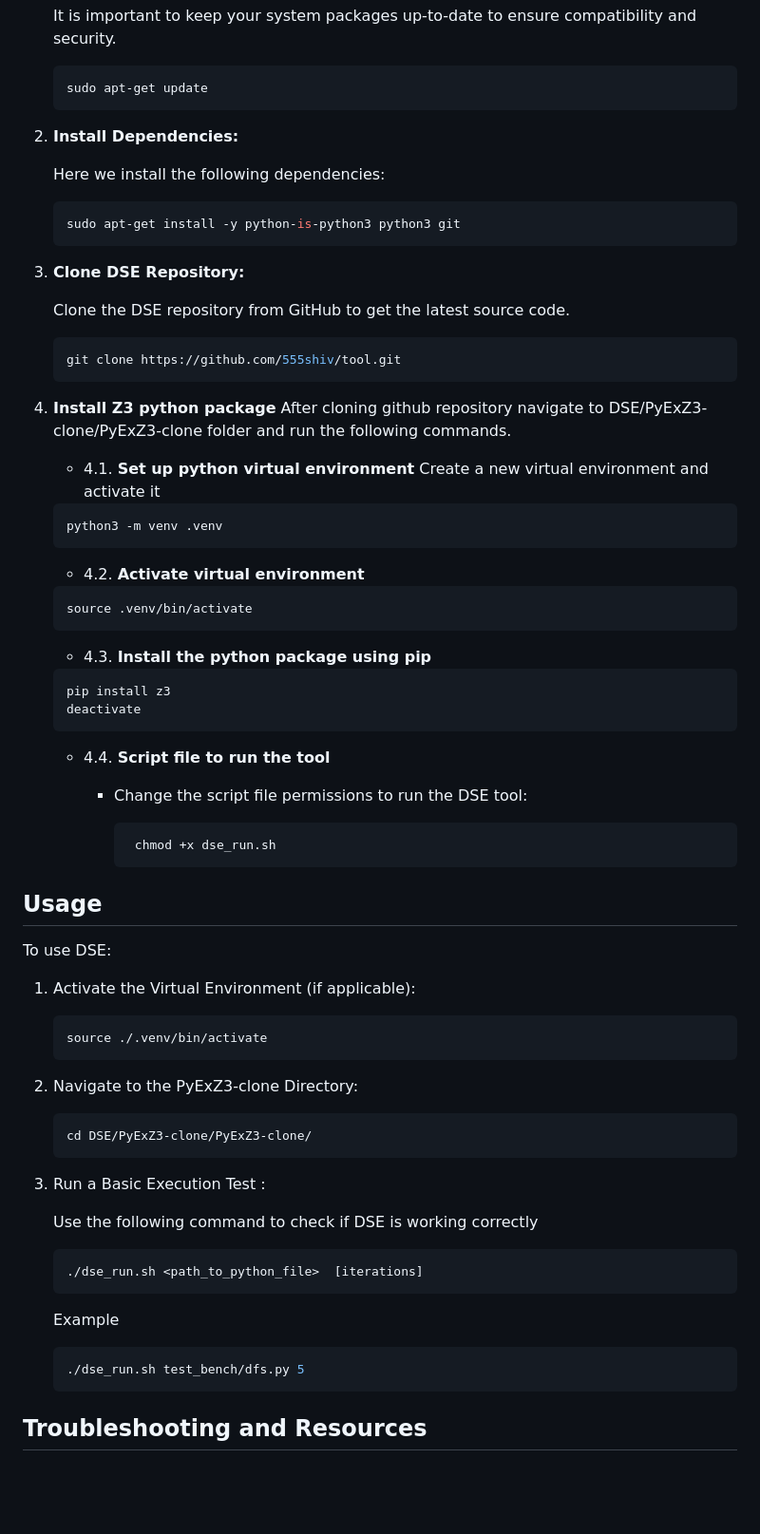
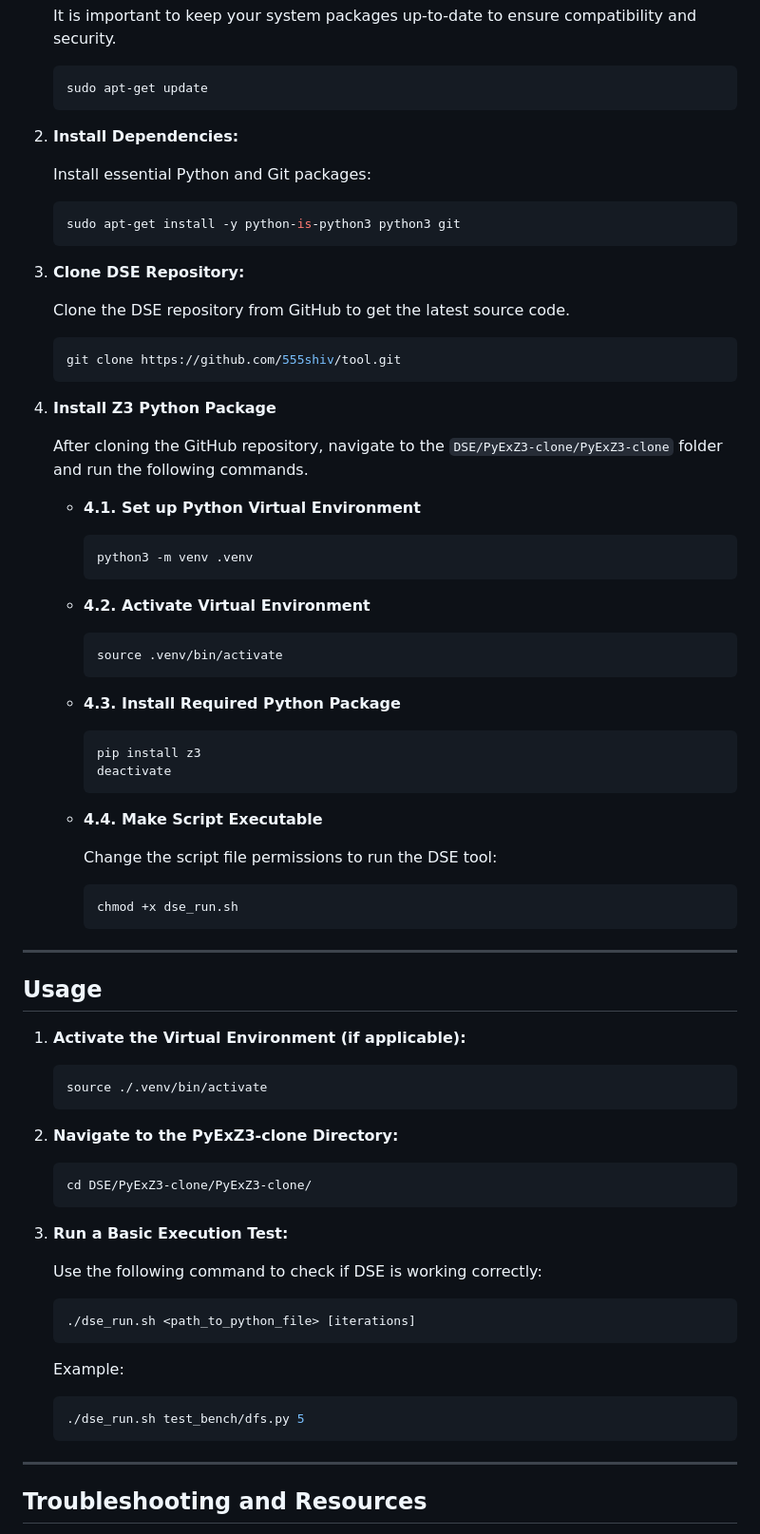
Before and after one commit to 555shivv/tool, a Markdown page: README.md, the part around the change printed below. Shown: that part at 95% size. GitHub-like rendering; blank space fills up the shorter version.

````diff
--- a/README.md
+++ b/README.md
@@ -63,7 +65,7 @@ Ensure the following are in place before beginning the installation:
 
 2. **Install Dependencies:**
 
-   Here we install the following dependencies:
+   Install essential Python and Git packages:
 
    ```bash
    sudo apt-get install -y python-is-python3 python3 git
@@ -77,64 +79,68 @@ Ensure the following are in place before beginning the installation:
    git clone https://github.com/555shiv/tool.git
    ```
 
-4. **Install Z3 python package**
-    After cloning github repository navigate to DSE/PyExZ3-clone/PyExZ3-clone folder and run the following commands.
-    - 4.1. **Set up python virtual environment**
-   Create a new virtual environment and activate it
-   ```bash
-   python3 -m venv .venv
-   ```
-   - 4.2. **Activate virtual environment**
-   ```bash
-   source .venv/bin/activate
-   ```
+4. **Install Z3 Python Package**
 
-    - 4.3. **Install the python package using pip**
+   After cloning the GitHub repository, navigate to the `DSE/PyExZ3-clone/PyExZ3-clone` folder and run the following commands.
 
-    ```bash
-   pip install z3
-   deactivate
-   ```
+   - **4.1. Set up Python Virtual Environment**
 
+     ```bash
+     python3 -m venv .venv
+     ```
 
+   - **4.2. Activate Virtual Environment**
 
-   - 4.4. **Script file to run the tool**
-        - Change the script file permissions to run the DSE tool:
+     ```bash
+     source .venv/bin/activate
+     ```
 
-            ```bash
-             chmod +x dse_run.sh
-            ```
+   - **4.3. Install Required Python Package**
 
+     ```bash
+     pip install z3
+     deactivate
+     ```
+
+   - **4.4. Make Script Executable**
+
+     Change the script file permissions to run the DSE tool:
+
+     ```bash
+     chmod +x dse_run.sh
+     ```
+
+---
 
 ## Usage
 
-To use DSE:
-
-1. Activate the Virtual Environment (if applicable):
+1. **Activate the Virtual Environment (if applicable):**
 
    ```bash
    source ./.venv/bin/activate
    ```
 
-2. Navigate to the PyExZ3-clone Directory:
+2. **Navigate to the PyExZ3-clone Directory:**
 
    ```bash
    cd DSE/PyExZ3-clone/PyExZ3-clone/
    ```
 
-3. Run a Basic Execution Test :
+3. **Run a Basic Execution Test:**
 
-   Use the following command to check if DSE is working correctly
+   Use the following command to check if DSE is working correctly:
 
    ```bash
-   ./dse_run.sh <path_to_python_file>  [iterations]
+   ./dse_run.sh <path_to_python_file> [iterations]
    ```
 
-   Example
+   Example:
 
    ```bash
    ./dse_run.sh test_bench/dfs.py 5
    ```
+
+---
 
 ## Troubleshooting and Resources
 
````
Also changed, not shown: other parts of README.md (+28 -43 lines).
